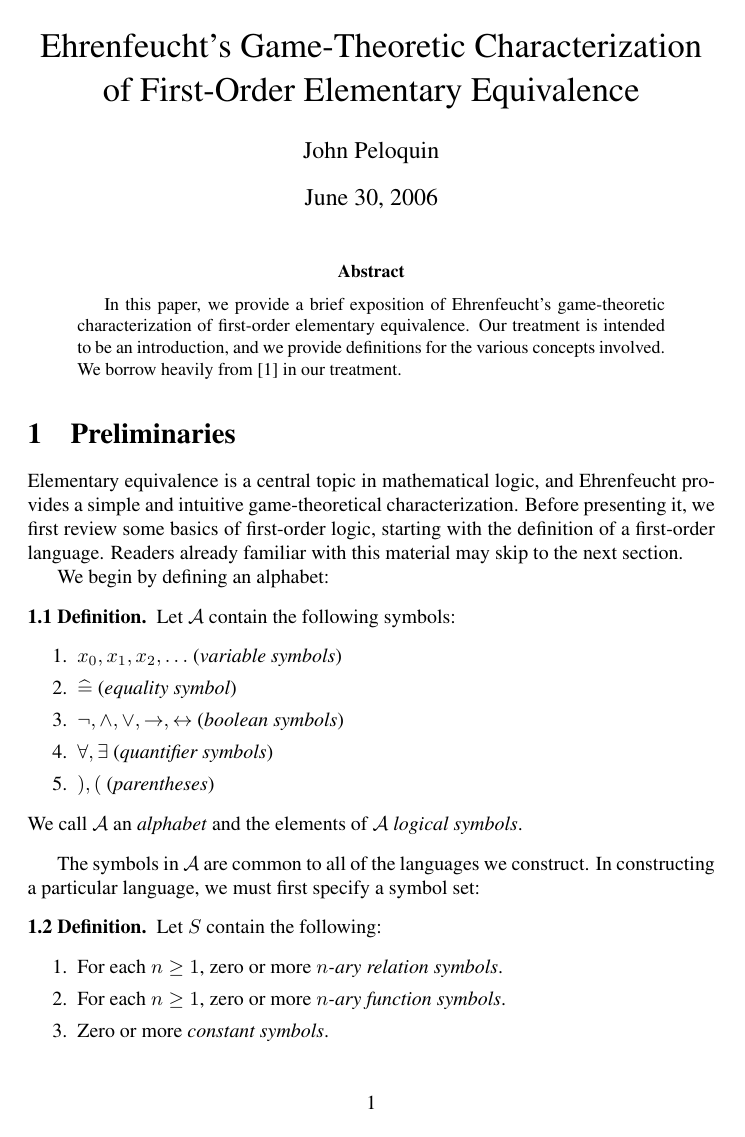
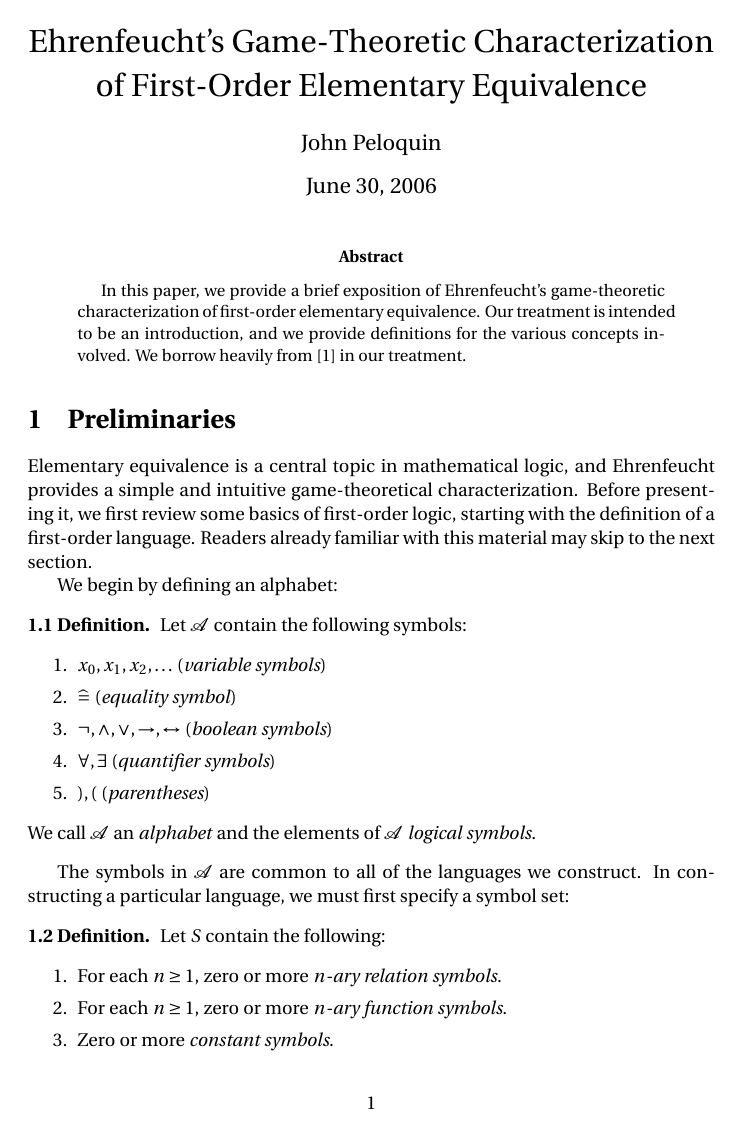
Before and after one commit to blargoner/math-ehrenfeucht, a LaTeX paper (ehrenfeucht.tex): page 1 of 8. Compiled offline with pdfLaTeX.

Commit message:
change font

```diff
--- a/ehrenfeucht.tex
+++ b/ehrenfeucht.tex
@@ -2,7 +2,7 @@
 % John Peloquin
 % Summer 2006
 \documentclass[letterpaper]{article}
-\usepackage{amsmath,amssymb,amsthm,enumitem,times}
+\usepackage{amsmath,amssymb,amsthm,enumitem,fourier}
 
 % Labels
 \newcommand{\A}{\mathfrak{A}}
```
